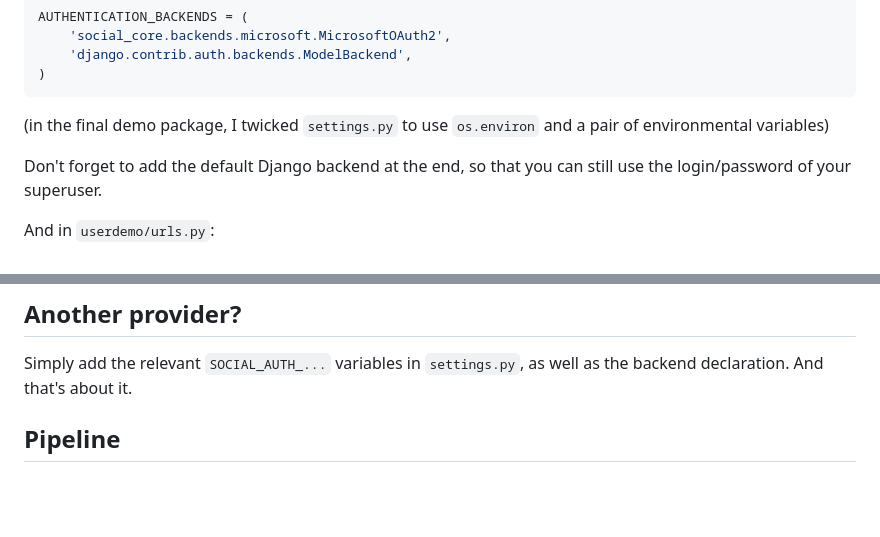
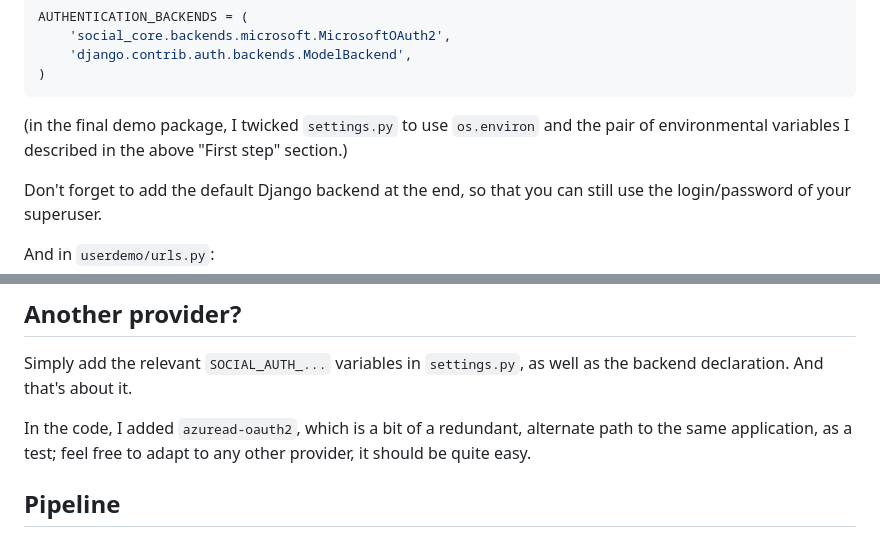
Before and after one commit to bth0mas/python-social-auth-userdemo, a Markdown page: Readme.md, 2 parts joined by grey strips. GitHub-like rendering; blank space fills up the shorter version.

Commit message:
Minor corrections in Readme.

````diff
--- a/Readme.md
+++ b/Readme.md
@@ -193,7 +193,8 @@ AUTHENTICATION_BACKENDS = (
 ```
 
 (in the final demo package, I twicked `settings.py` to use
-`os.environ` and a pair of environmental variables)
+`os.environ` and the pair of environmental variables I described in
+the above "First step" section.)
 
 Don't forget to add the default Django backend at the end, so that you
 can still use the login/password of your superuser.
@@ -249,7 +250,9 @@ At this stage, you have and operational test platform: log in with
 Simply add the relevant `SOCIAL_AUTH_...` variables in `settings.py`,
 as well as the backend declaration. And that's about it.
 
-
+In the code, I added `azuread-oauth2`, which is a bit of a redundant,
+alternate path to the same application, as a test; feel free to adapt
+to any other provider, it should be quite easy.
 
 ## Pipeline
 
````
Also changed, not shown: other parts of Readme.md (+1 -1 lines).
